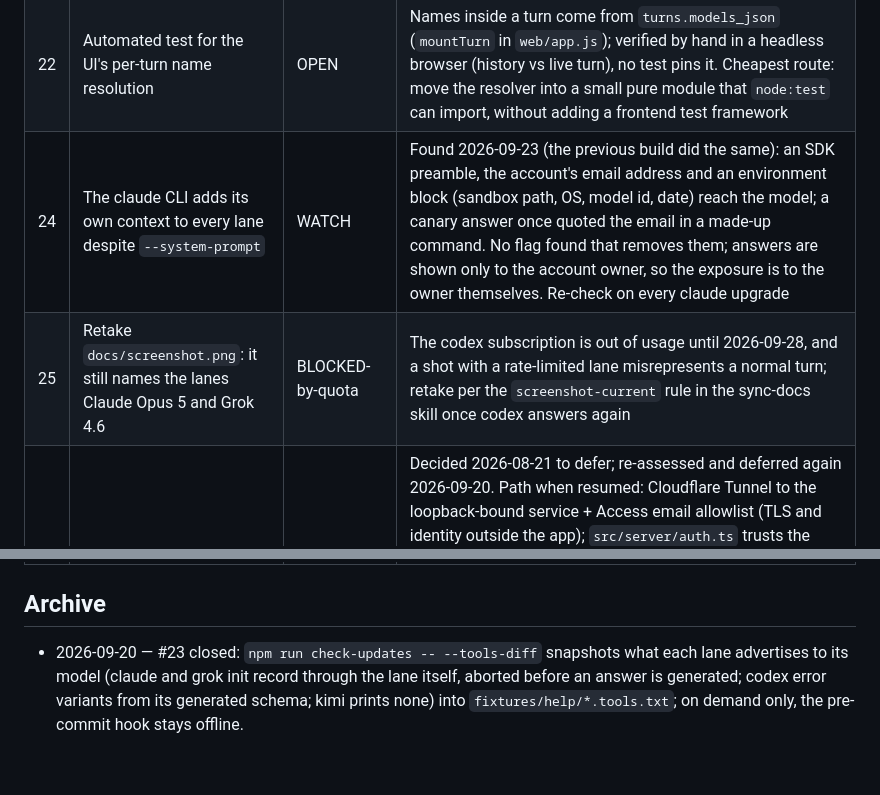
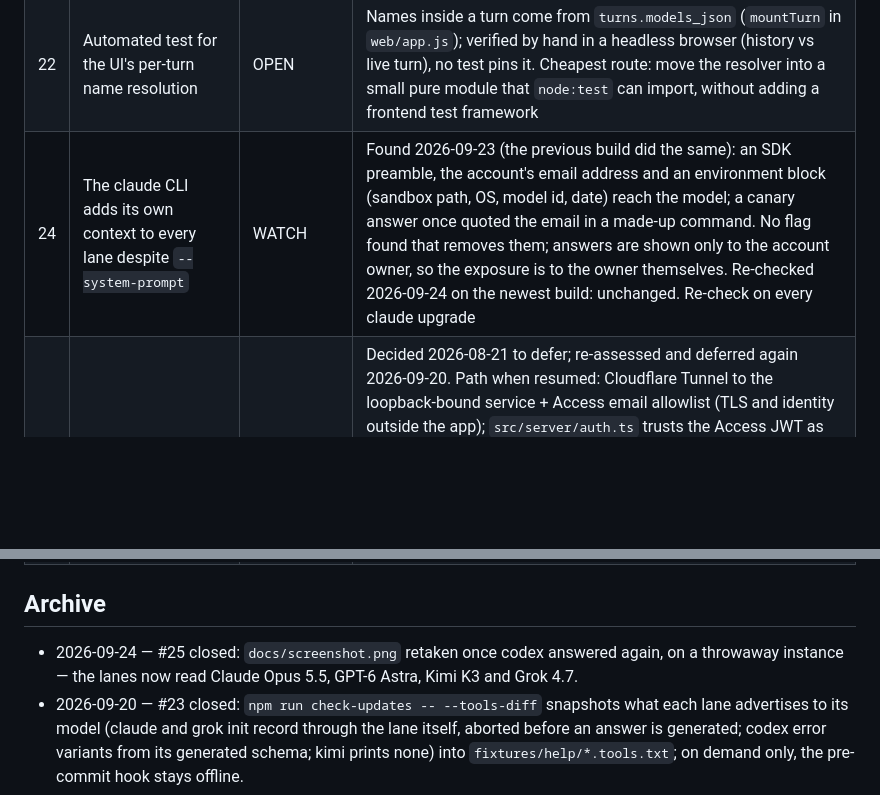
Before and after one commit to oldantique/fusion, a Markdown page: docs/THREADS.md, 2 parts joined by grey strips. Drawn GitHub-style; blank space fills up the shorter version.

```diff
--- a/docs/THREADS.md
+++ b/docs/THREADS.md
@@ -19,12 +19,12 @@ thread moves. Finished threads go to Archive with a one-line outcome — never d
 | 17 | `claude -p` will default to `--bare` in a future release (bare mode never reads OAuth) | WATCH | Anthropic's headless docs say so (2026-08); `npm run check-updates --help-diff` after every claude upgrade; if the default flips, pass the opposite flag explicitly or the lane dies with an API-key demand |
 | 18 | kimi subscription and non-interactive use | ACCEPTED-RISK | Kimi Code community guidelines (2026-08) say the subscription is for interactive use only, scripted use may be suspended. Owner decided 2026-08-25 to keep the lane on the subscription. Fallback if enforced: the same `kimi` binary on a platform.kimi.com pay-as-you-go key (credential change only, no parser change) |
 | 22 | Automated test for the UI's per-turn name resolution | OPEN | Names inside a turn come from `turns.models_json` (`mountTurn` in `web/app.js`); verified by hand in a headless browser (history vs live turn), no test pins it. Cheapest route: move the resolver into a small pure module that `node:test` can import, without adding a frontend test framework |
-| 24 | The claude CLI adds its own context to every lane despite `--system-prompt` | WATCH | Found 2026-09-23 (the previous build did the same): an SDK preamble, the account's email address and an environment block (sandbox path, OS, model id, date) reach the model; a canary answer once quoted the email in a made-up command. No flag found that removes them; answers are shown only to the account owner, so the exposure is to the owner themselves. Re-check on every claude upgrade |
-| 25 | Retake `docs/screenshot.png`: it still names the lanes Claude Opus 5 and Grok 4.6 | BLOCKED-by-quota | The codex subscription is out of usage until 2026-09-28, and a shot with a rate-limited lane misrepresents a normal turn; retake per the `screenshot-current` rule in the sync-docs skill once codex answers again |
+| 24 | The claude CLI adds its own context to every lane despite `--system-prompt` | WATCH | Found 2026-09-23 (the previous build did the same): an SDK preamble, the account's email address and an environment block (sandbox path, OS, model id, date) reach the model; a canary answer once quoted the email in a made-up command. No flag found that removes them; answers are shown only to the account owner, so the exposure is to the owner themselves. Re-checked 2026-09-24 on the newest build: unchanged. Re-check on every claude upgrade |
 | 16 | Share with a few friends over the owner's domain | ON-HOLD | Decided 2026-08-21 to defer; re-assessed and deferred again 2026-09-20. Path when resumed: Cloudflare Tunnel to the loopback-bound service + Access email allowlist (TLS and identity outside the app); `src/server/auth.ts` trusts the Access JWT as identity; `conversations.owner` column and per-owner filtering in `src/store/db.ts` + `src/server/main.ts`; per-user daily turn cap; cookie `secure` behind the proxy; per-IP login rate limit (today only a fixed delay in `src/server/main.ts`); rewrite the RUNBOOK security posture. Found 2026-09-20: no existing tunnel to reuse, so a named tunnel is created from scratch and its login and the DNS record need the owner in a browser; the subdomain (and whether it sits under the owner's publication brand) is undecided; the SSE ping already outlasts the proxy's idle timeout, so streaming needs no change. File access is already contained by the jail (#15); the subscription-sharing terms risk is the owner's call |
 
 ## Archive
 
+- 2026-09-24 — #25 closed: `docs/screenshot.png` retaken once codex answered again, on a throwaway instance — the lanes now read Claude Opus 5.5, GPT-6 Astra, Kimi K3 and Grok 4.7.
 - 2026-09-20 — #23 closed: `npm run check-updates -- --tools-diff` snapshots what each lane advertises to its model (claude and grok init record through the lane itself, aborted before an answer is generated; codex error variants from its generated schema; kimi prints none) into `fixtures/help/*.tools.txt`; on demand only, the pre-commit hook stays offline.
 - 2026-09-20 — #21 closed: all four CLIs re-verified on the builds installed that day, one teammate per CLI — every premise held and no fixture changed; three lane fixes came out of it (claude `--strict-mcp-config`, grok `--disallowed-tools` for the vendor-feedback tool, codex's new rate-limit error variant) and three stale sentences about kimi and codex; rows in `fixtures/README.md`, rationale in `docs/DESIGN.md`.
 - 2026-08-25 — #20 closed: v0.2.0 tagged for the public release — README positioning and screenshot, SECURITY.md, CONTRIBUTING.md, CI, de-account pass; published at https://github.com/oldantique/fusion with CI green, private vulnerability reporting on and a GitHub release.
```
Also changed, not shown: CLAUDE.md (+1 -1 lines), docs/screenshot.png, 1 other file.
